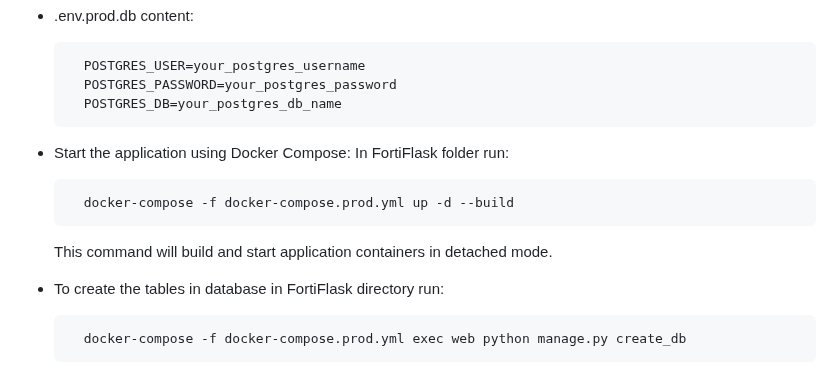
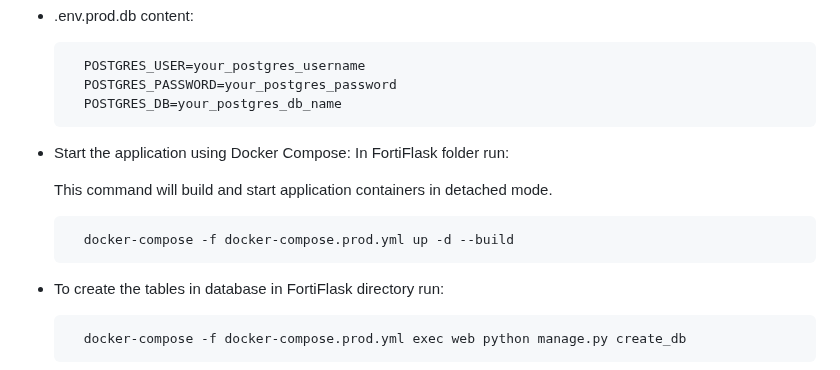
Before and after one commit to devStoyanov/FortiFlask, a Markdown page: README.md, the part around the change. Drawn GitHub-style.

```diff
--- a/README.md
+++ b/README.md
@@ -68,9 +68,10 @@ Before running the app, ensure you have the following installed on your machine:
 * Start the application using Docker Compose:
     In FortiFlask folder run:
 
+    This command will build and start application containers in detached mode.
+
         docker-compose -f docker-compose.prod.yml up -d --build
 
-    This command will build and start application containers in detached mode.
 
 
 * To create the tables in database in FortiFlask directory run:
```
